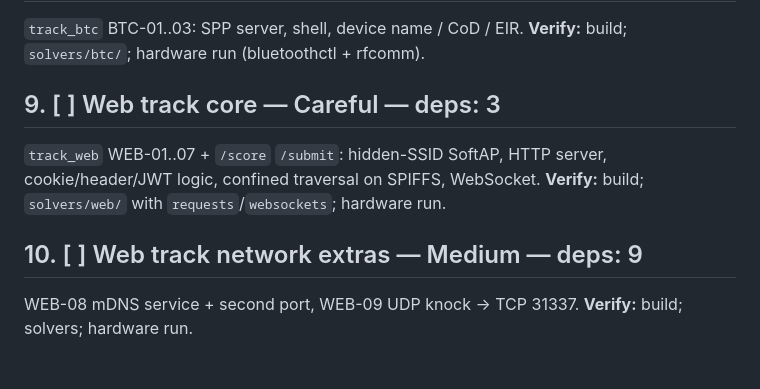
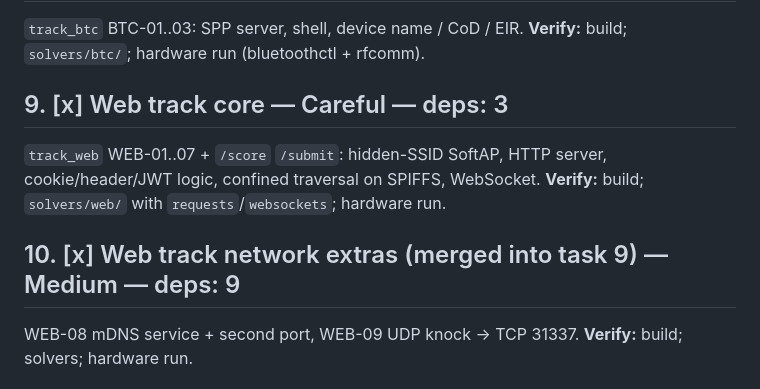
Before and after one commit to HDElectronics/esp32-ctf, a Markdown page: docs/PLAN.md, the part around the change. GitHub-like rendering.

```diff
--- a/docs/PLAN.md
+++ b/docs/PLAN.md
@@ -57,12 +57,12 @@ service (submit + score notify).
 `track_btc` BTC-01..03: SPP server, shell, device name / CoD / EIR.
 **Verify:** build; `solvers/btc/`; hardware run (bluetoothctl + rfcomm).
 
-## 9. [ ] Web track core — Careful — deps: 3
+## 9. [x] Web track core — Careful — deps: 3
 `track_web` WEB-01..07 + `/score` `/submit`: hidden-SSID SoftAP, HTTP server,
 cookie/header/JWT logic, confined traversal on SPIFFS, WebSocket.
 **Verify:** build; `solvers/web/` with `requests`/`websockets`; hardware run.
 
-## 10. [ ] Web track network extras — Medium — deps: 9
+## 10. [x] Web track network extras (merged into task 9) — Medium — deps: 9
 WEB-08 mDNS service + second port, WEB-09 UDP knock → TCP 31337.
 **Verify:** build; solvers; hardware run.
 
```
Also changed, not shown: filemap.md (+6 -0 lines).
